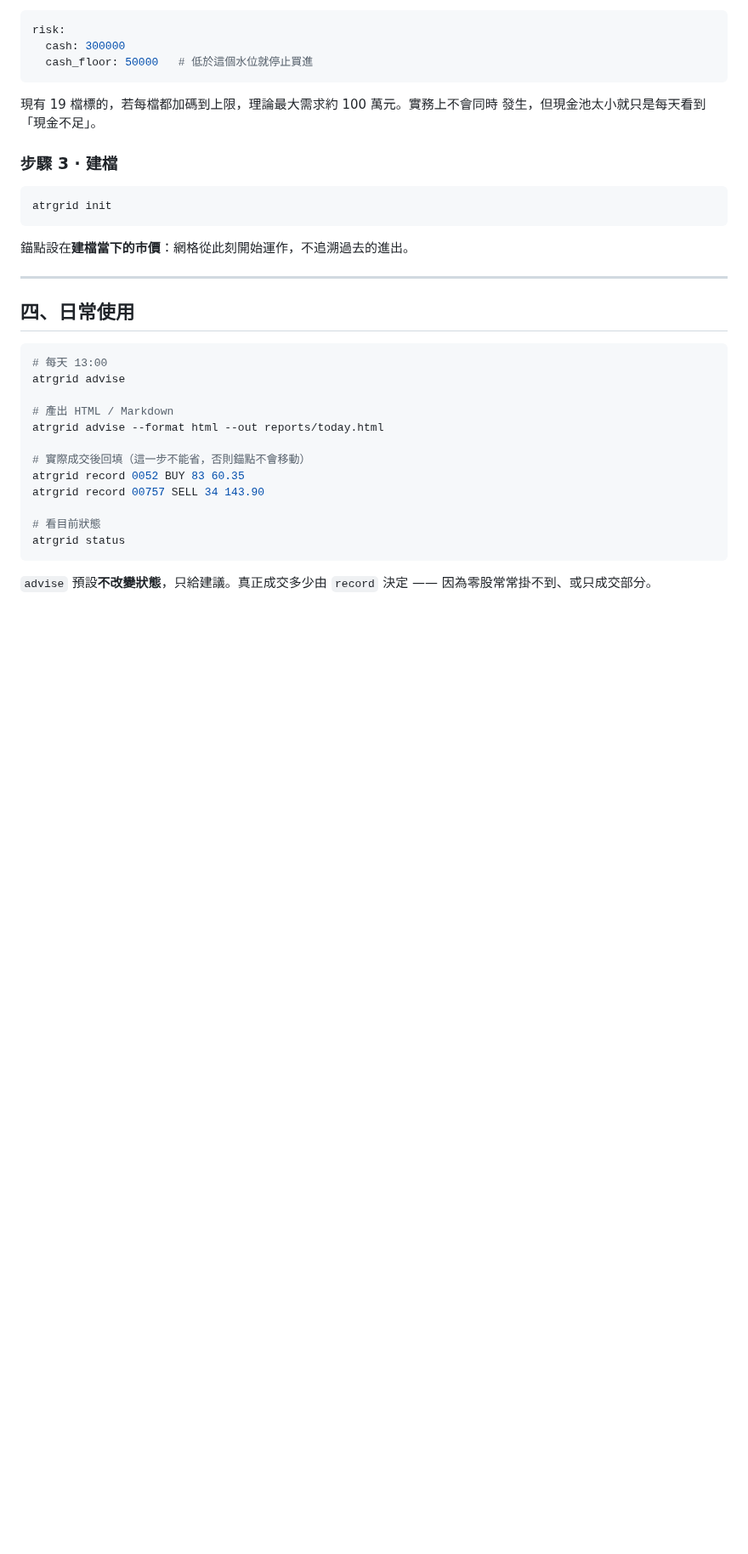
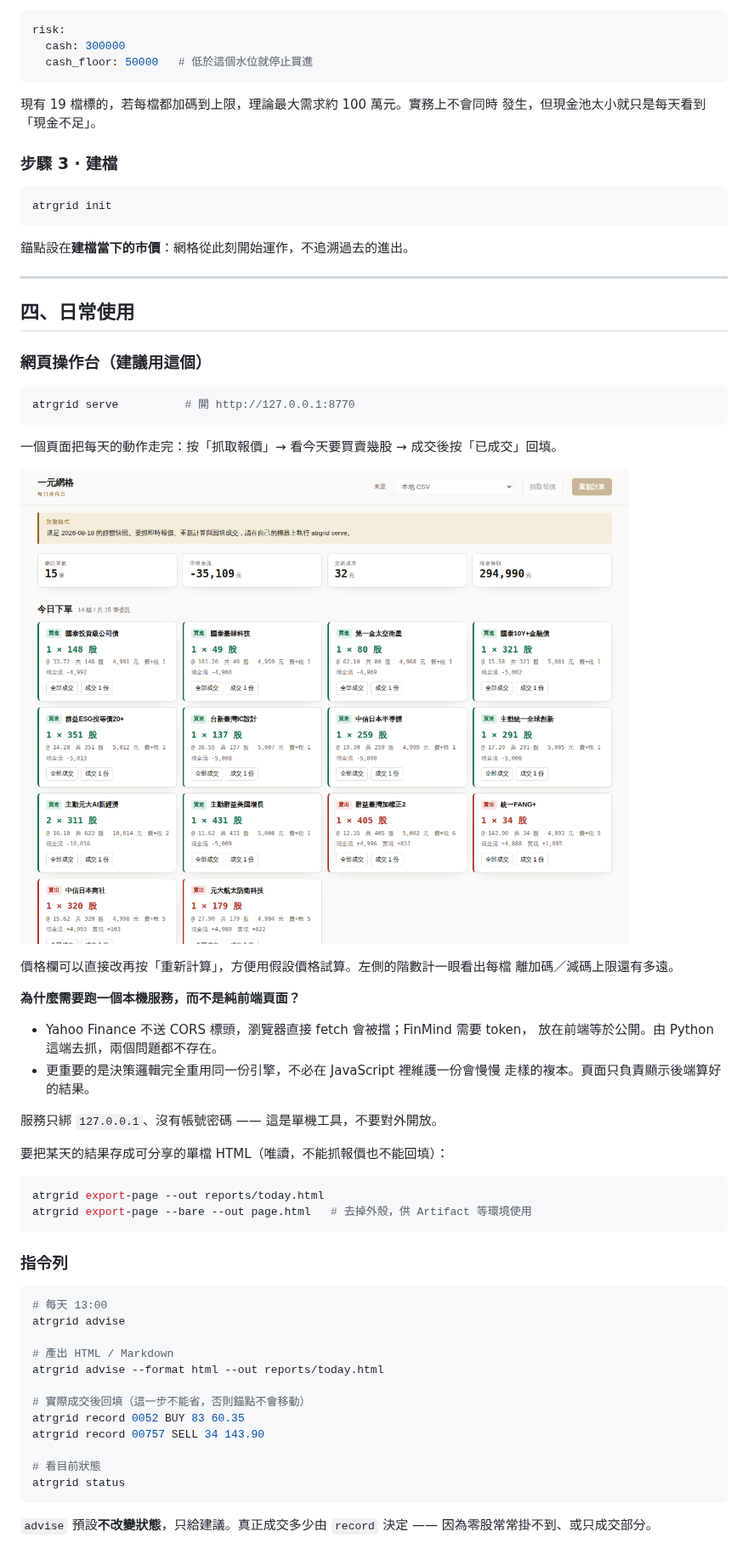
Before and after one commit to gagahsu/trading-strategy, a Markdown page: README.md, the part around one of its changes. Shown at 85% size. Drawn GitHub-style; pictures changed too: docs/console.png (added); blank space fills up the shorter version.

````diff
--- a/README.md
+++ b/README.md
@@ -197,6 +197,37 @@ atrgrid init
 
 ## 四、日常使用
 
+### 網頁操作台（建議用這個）
+
+```bash
+atrgrid serve          # 開 http://127.0.0.1:8770
+```
+
+一個頁面把每天的動作走完：按「抓取報價」→ 看今天要買賣幾股 → 成交後按「已成交」回填。
+
+![每日操作台](docs/console.png)
+
+價格欄可以直接改再按「重新計算」，方便用假設價格試算。左側的階數計一眼看出每檔
+離加碼／減碼上限還有多遠。
+
+**為什麼需要跑一個本機服務，而不是純前端頁面？**
+
+- Yahoo Finance 不送 CORS 標頭，瀏覽器直接 fetch 會被擋；FinMind 需要 token，
+  放在前端等於公開。由 Python 這端去抓，兩個問題都不存在。
+- 更重要的是決策邏輯完全重用同一份引擎，不必在 JavaScript 裡維護一份會慢慢
+  走樣的複本。頁面只負責顯示後端算好的結果。
+
+服務只綁 `127.0.0.1`、沒有帳號密碼 —— 這是單機工具，不要對外開放。
+
+要把某天的結果存成可分享的單檔 HTML（唯讀，不能抓報價也不能回填）：
+
+```bash
+atrgrid export-page --out reports/today.html
+atrgrid export-page --bare --out page.html   # 去掉外殼，供 Artifact 等環境使用
+```
+
+### 指令列
+
 ```bash
 # 每天 13:00
 atrgrid advise
````
Also changed, not shown: other parts of README.md (+27 -5 lines), 8 other files.
